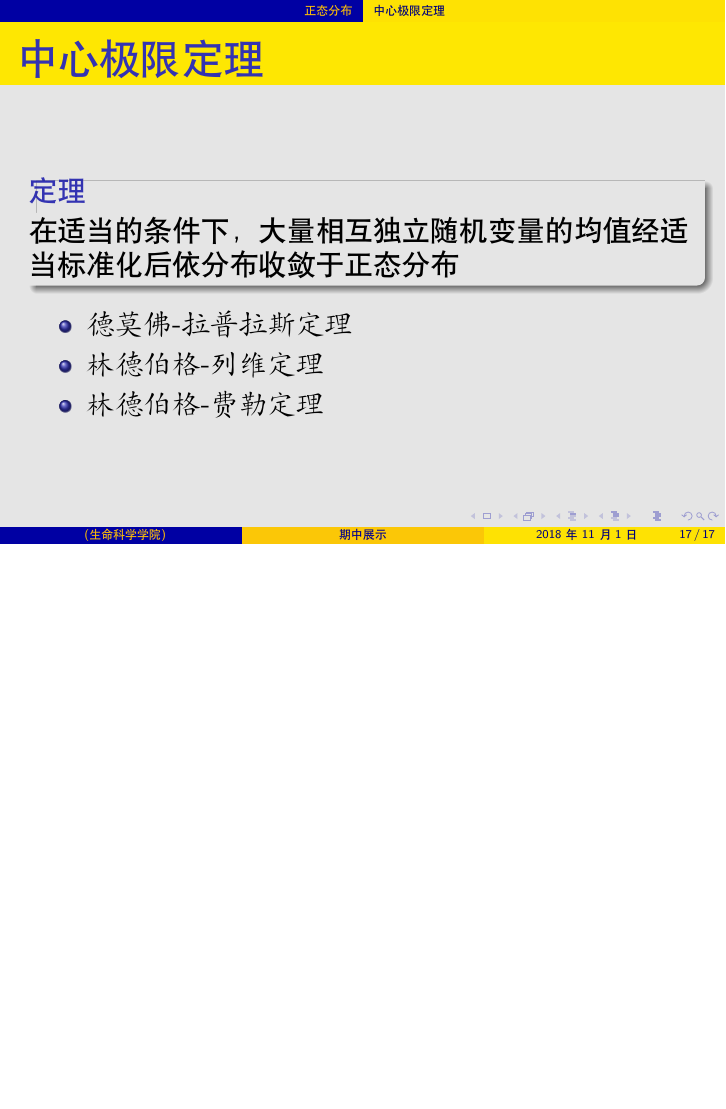
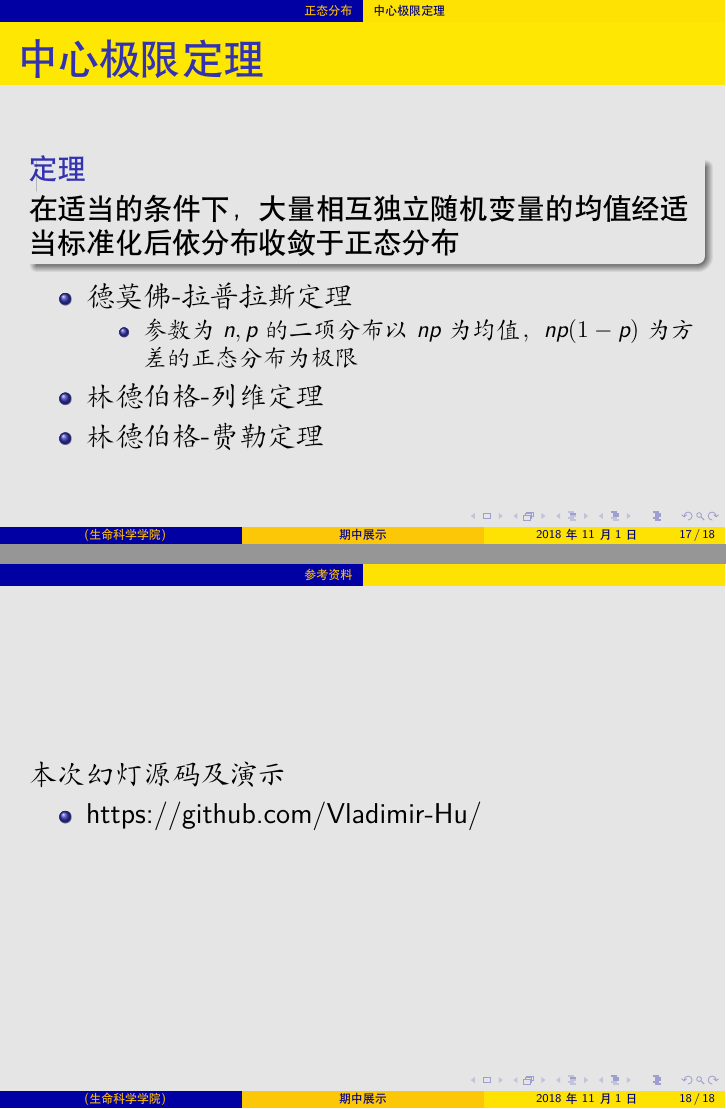
Before and after one commit to Vladimir-Hu/Presentation_Biostat, LaTeX slides (Slides/Mid_Slides.tex): page 17 of 17 before the commit and pages 17 and 18 of 18 after it, the two joined at a grey line, the shorter picture padded with empty space. Compiled offline with XeLaTeX.

Commit message:
Changed Subtitle, references still missing

```diff
--- a/Slides/Mid_Slides.tex
+++ b/Slides/Mid_Slides.tex
@@ -137,9 +137,18 @@ Many years ago I called the Laplace-Gaussian curve the normal curve, which name,
 \end{theorem}
 \begin{itemize}
 \item 德莫佛-拉普拉斯定理
+\begin{itemize}
+\item 参数为$n,p$的二项分布以$np$为均值，$np(1-p)$为方差的正态分布为极限
+\end{itemize}
 \item 林德伯格-列维定理
 \item 林德伯格-费勒定理
 \end{itemize}
 \end{frame}
-
+\section{参考资料}
+\begin{frame}
+本次幻灯源码及演示
+\begin{itemize}
+\item https://github.com/Vladimir-Hu/
+\end{itemize}
+\end{frame}
 \end{document}
```
Also changed, not shown: Slides/Mid_Slides.pdf, Slides/Mid_Slides.tex (2 more changed lines).
